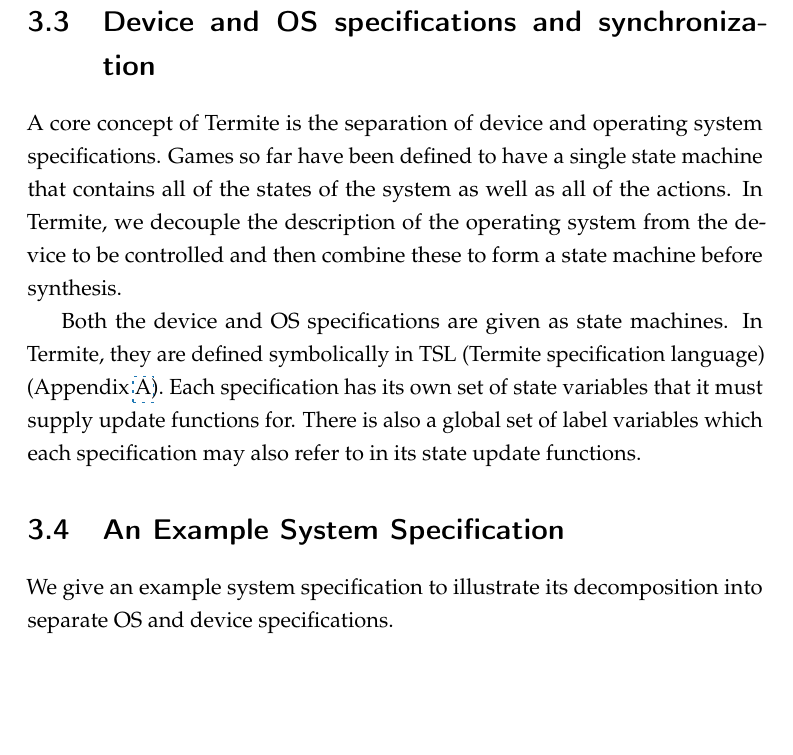
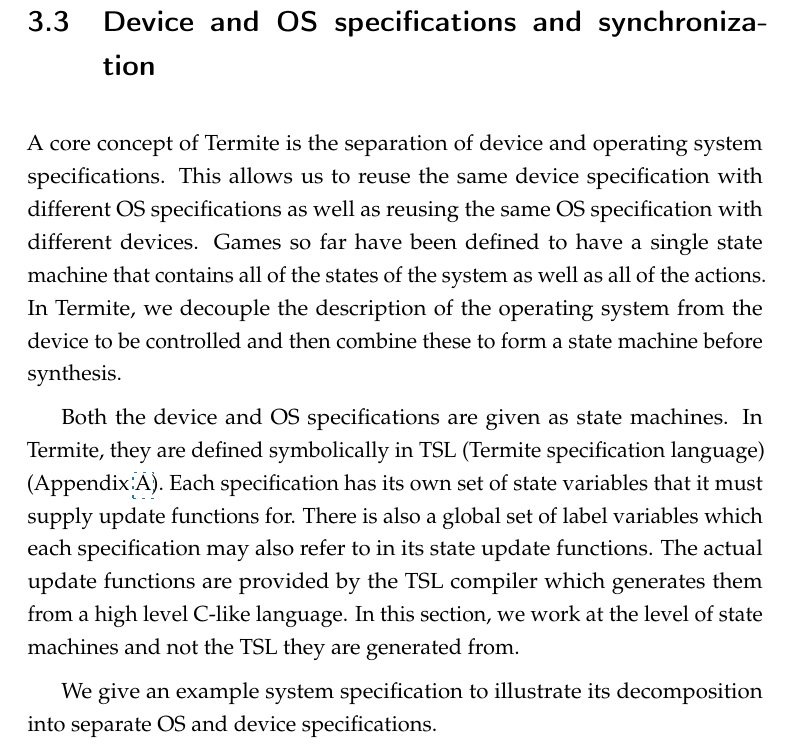
Before and after one commit to termite2/adam-thesis, a LaTeX thesis (sources/thesis.tex, which reads sources/game.tex): part of page 50 of 191, cut so that both start at the same text, the shorter picture padded with empty space. The pictures show the PDF file thesis.pdf that the author committed with the source.

Commit message:
game fixes

```diff
--- a/sources/game.tex
+++ b/sources/game.tex
@@ -90,7 +90,5 @@ A core concept of Termite is the separation of device and operating system speci
 
-Both the device and OS specifications are given as state machines. In Termite, they are defined symbolically in TSL (Termite specification language) (Appendix~\ref{ch:tsl_ref}). Each specification has its own set of state variables that it must supply update functions for. There is also a global set of label variables which each specification may also refer to in its state update functions.
-
-\section{An Example System Specification}
+Both the device and OS specifications are given as state machines. In Termite, they are defined symbolically in TSL (Termite specification language) (Appendix~\ref{ch:tsl_ref}). Each specification has its own set of state variables that it must supply update functions for. There is also a global set of label variables which each specification may also refer to in its state update functions. The actual update functions are provided by the TSL compiler which generates them from a high level C-like language. In this section, we work at the level of state machines and not the TSL they are generated from.
 
 We give an example system specification to illustrate its decomposition into separate OS and device specifications.
 
```
Also changed, not shown: thesis.pdf, sources/game.tex (2 more changed lines), 2 other files.
